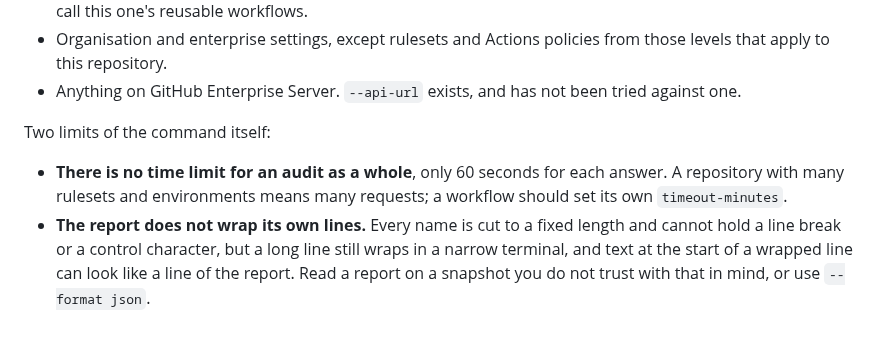
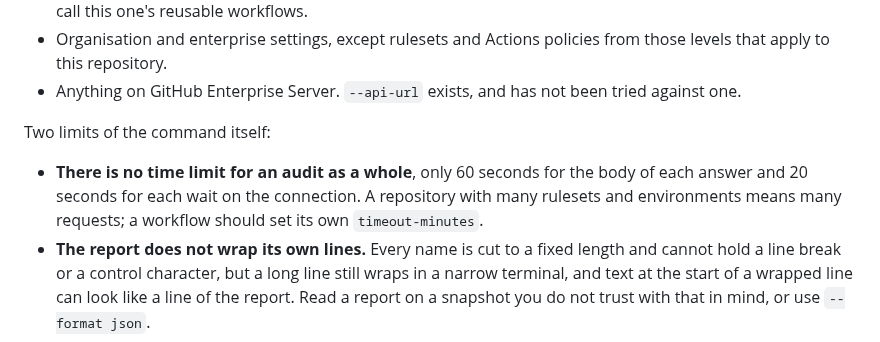
Before and after one commit to Obaaf/OBAAF, a Markdown page: docs/settings-audit.md, the part around the change. Rendered like a GitHub page.

Commit message:
Settings audit guide: the 60 seconds are for the body of an answer
Wording only, from the reviewer's third pass: the limit covers reading
the body; connecting and reading headers have 20 seconds for each wait.

Co-Authored-By: Claude Fable 5.2 <noreply@anthropic.com>
Claude-Session: https://claude.ai/code/session_01LDGtkVpYEwB32joCvP1Gx6
Signed-off-by: Sean Keluo-Udeke <55066947+seanudeke@users.noreply.github.com>

```diff
--- a/docs/settings-audit.md
+++ b/docs/settings-audit.md
@@ -202,7 +202,7 @@ Said plainly, so that nobody assumes otherwise:
 
 Two limits of the command itself:
 
-- **There is no time limit for an audit as a whole**, only 60 seconds for each answer. A repository with many rulesets and environments means many requests; a workflow should set its own `timeout-minutes`.
+- **There is no time limit for an audit as a whole**, only 60 seconds for the body of each answer and 20 seconds for each wait on the connection. A repository with many rulesets and environments means many requests; a workflow should set its own `timeout-minutes`.
 - **The report does not wrap its own lines.** Every name is cut to a fixed length and cannot hold a line break or a control character, but a long line still wraps in a narrow terminal, and text at the start of a wrapped line can look like a line of the report. Read a report on a snapshot you do not trust with that in mind, or use `--format json`.
 
 ## Things the audit takes on trust
```
